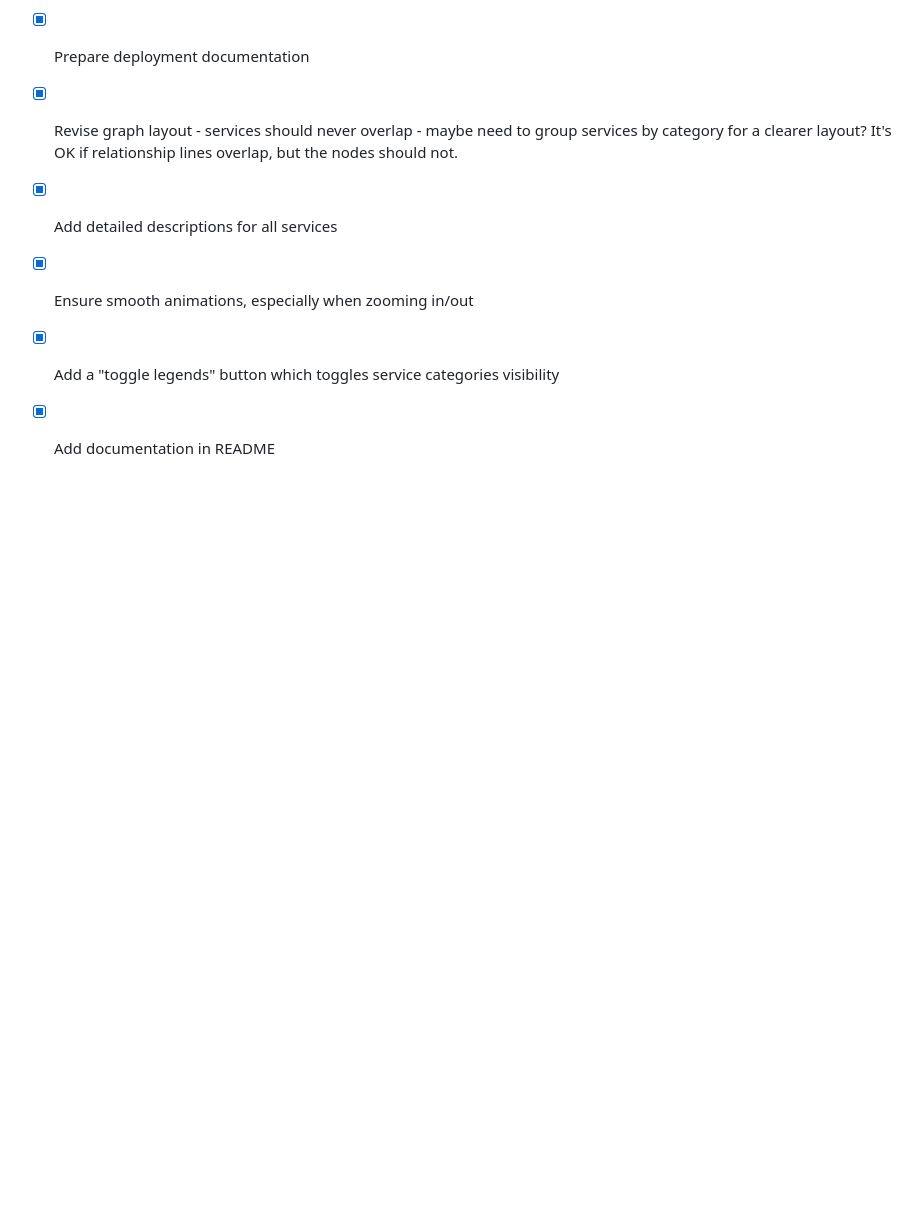
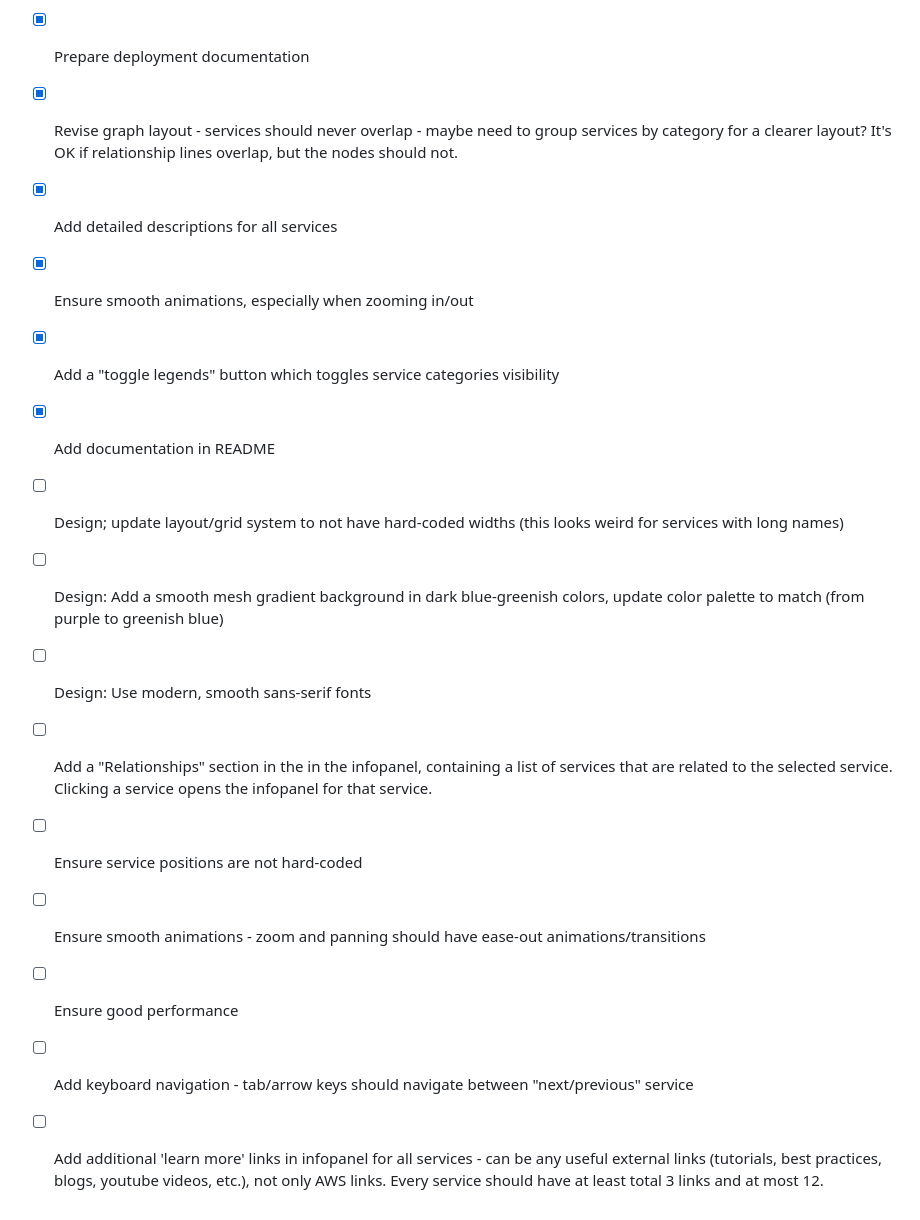
Before and after one commit to theted/aws-concept-map, a Markdown page: PRD.md, the part around the change. Rendered like a GitHub page; blank space fills up the shorter version.

Commit message:
Update roadmap

```diff
--- a/PRD.md
+++ b/PRD.md
@@ -50,3 +50,12 @@ Project structure has been set up with Vite, TypeScript, and Vitest. The POC cod
 - [x] Ensure smooth animations, especially when zooming in/out
 - [x] Add a "toggle legends" button which toggles service categories visibility
 - [x] Add documentation in README
+- [ ] Design; update layout/grid system to not have hard-coded widths (this looks weird for services with long names)
+- [ ] Design: Add a smooth mesh gradient background in dark blue-greenish colors, update color palette to match (from purple to greenish blue)
+- [ ] Design: Use modern, smooth sans-serif fonts
+- [ ] Add a "Relationships" section in the in the infopanel, containing a list of services that are related to the selected service. Clicking a service opens the infopanel for that service.
+- [ ] Ensure service positions are not hard-coded
+- [ ] Ensure smooth animations - zoom and panning should have ease-out animations/transitions
+- [ ] Ensure good performance
+- [ ] Add keyboard navigation - tab/arrow keys should navigate between "next/previous" service
+- [ ] Add additional 'learn more' links in infopanel for all services - can be any useful external links (tutorials, best practices, blogs, youtube videos, etc.), not only AWS links. Every service should have at least total 3 links and at most 12.
```
